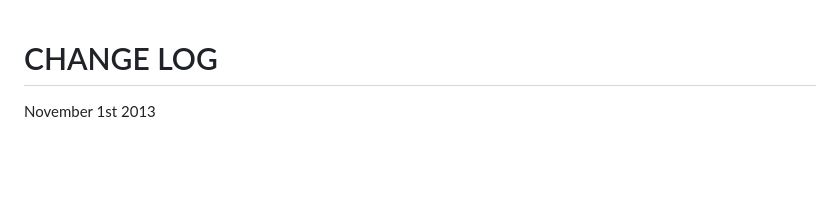
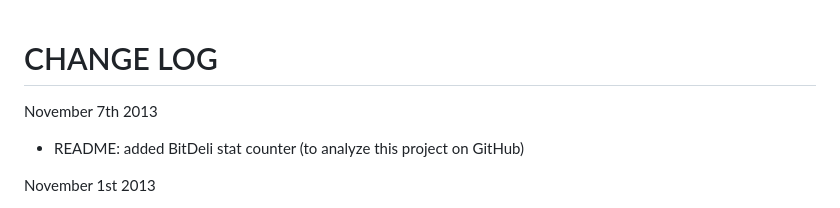
Before and after one commit to npuichigoB/panique2, a Markdown page: CHANGELOG.md, the part around the change. Drawn GitHub-style; blank space fills up the shorter version.

Commit message:
added BitDeli stat counter in README

```diff
--- a/CHANGELOG.md
+++ b/CHANGELOG.md
@@ -1,4 +1,7 @@
 # CHANGE LOG #
+
+November 7th 2013
+* README: added BitDeli stat counter (to analyze this project on GitHub)
 
 November 1st 2013
 * 2-advanced: soft fixes for gravatar
```
